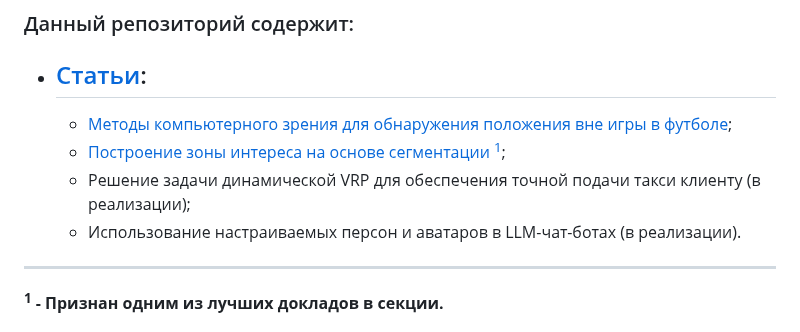
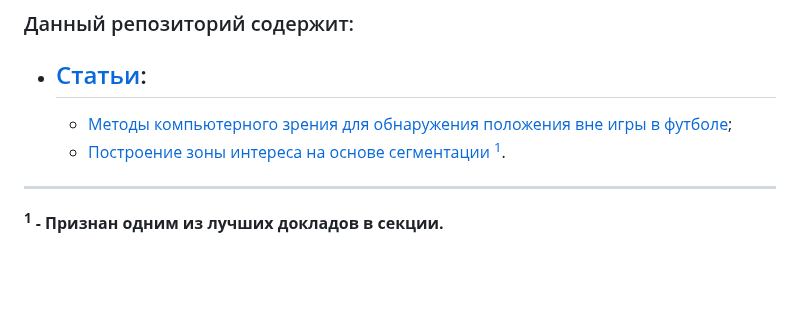
Before and after one commit to MathematicLove/spbstu-iccs-mcs, a Markdown page: README.md, the part around the change. Drawn GitHub-style; blank space fills up the shorter version.

```diff
--- a/README.md
+++ b/README.md
@@ -9,9 +9,7 @@
 ### Данный репозиторий содержит:
 - ## [Статьи](https://github.com/MathematicLove/spbstu-iccs-mcs/tree/main/articles):
   - [Методы компьютерного зрения для обнаружения положения вне игры в футболе](https://www.elibrary.ru/download/elibrary_80243926_22915475.pdf);
-  - [Построение зоны интереса на основе сегментации <sup>1</sup>](https://www.elibrary.ru/qfcwed);
-  - Решение задачи динамической VRP для обеспечения точной подачи такси клиенту (в реализации);
-  - Использование настраиваемых персон и аватаров в LLM-чат-ботах (в реализации).
+  - [Построение зоны интереса на основе сегментации <sup>1</sup>](https://www.elibrary.ru/qfcwed).
 ---------------
   <strong><p><sup>1</sup> - Признан одним из лучших докладов в секции.</strong></p>
 - ## [Дипломный проект (ВКР)](https://github.com/MathematicLove/tram-dynamic-roi-tracker):
```
